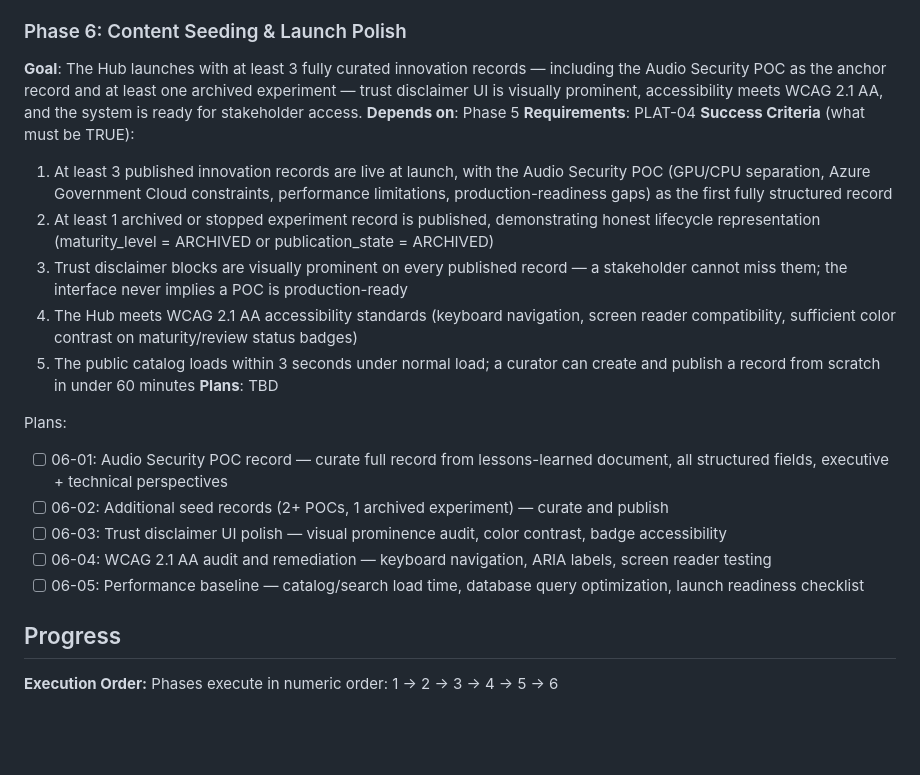
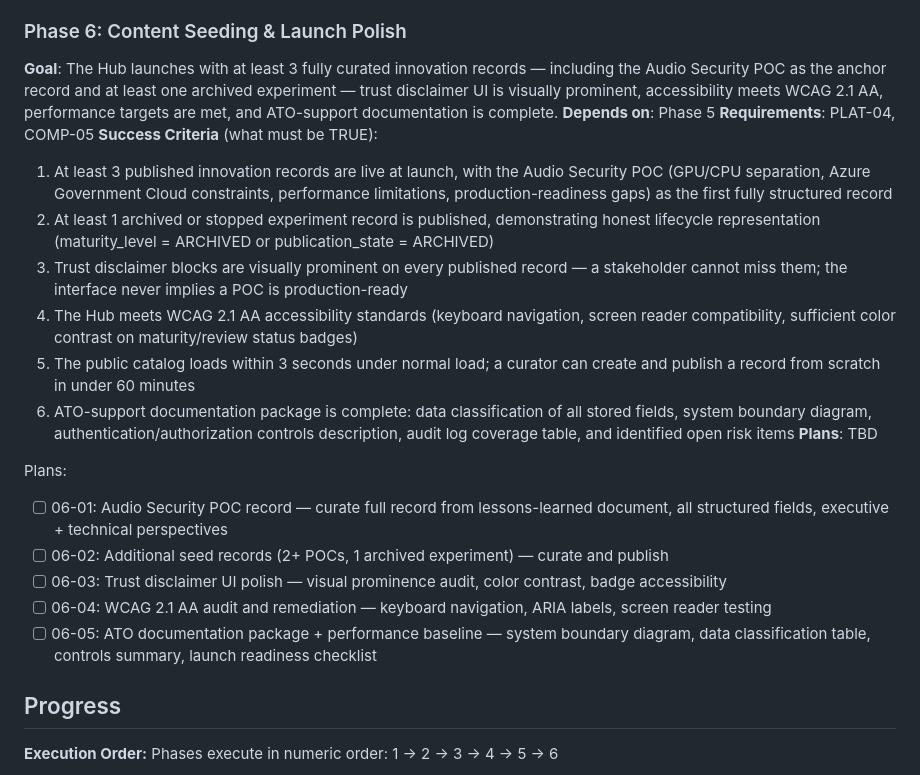
Before and after one commit to oyehoney/TSIO-v3, a Markdown page: .planning/ROADMAP.md, the part around one of its changes. Rendered like a GitHub page; blank space fills up the shorter version.

```diff
--- a/.planning/ROADMAP.md
+++ b/.planning/ROADMAP.md
@@ -111,15 +113,16 @@ Plans:
 - [ ] 05-03: SubmissionService — opportunity submission form, CAPTCHA, rate limiting, curator queue; OpportunitySubmissionsPage in admin
 
 ### Phase 6: Content Seeding & Launch Polish
-**Goal**: The Hub launches with at least 3 fully curated innovation records — including the Audio Security POC as the anchor record and at least one archived experiment — trust disclaimer UI is visually prominent, accessibility meets WCAG 2.1 AA, and the system is ready for stakeholder access.
+**Goal**: The Hub launches with at least 3 fully curated innovation records — including the Audio Security POC as the anchor record and at least one archived experiment — trust disclaimer UI is visually prominent, accessibility meets WCAG 2.1 AA, performance targets are met, and ATO-support documentation is complete.
 **Depends on**: Phase 5
-**Requirements**: PLAT-04
+**Requirements**: PLAT-04, COMP-05
 **Success Criteria** (what must be TRUE):
   1. At least 3 published innovation records are live at launch, with the Audio Security POC (GPU/CPU separation, Azure Government Cloud constraints, performance limitations, production-readiness gaps) as the first fully structured record
   2. At least 1 archived or stopped experiment record is published, demonstrating honest lifecycle representation (maturity_level = ARCHIVED or publication_state = ARCHIVED)
   3. Trust disclaimer blocks are visually prominent on every published record — a stakeholder cannot miss them; the interface never implies a POC is production-ready
   4. The Hub meets WCAG 2.1 AA accessibility standards (keyboard navigation, screen reader compatibility, sufficient color contrast on maturity/review status badges)
   5. The public catalog loads within 3 seconds under normal load; a curator can create and publish a record from scratch in under 60 minutes
+  6. ATO-support documentation package is complete: data classification of all stored fields, system boundary diagram, authentication/authorization controls description, audit log coverage table, and identified open risk items
 **Plans**: TBD
 
 Plans:
@@ -127,7 +130,7 @@ Plans:
 - [ ] 06-02: Additional seed records (2+ POCs, 1 archived experiment) — curate and publish
 - [ ] 06-03: Trust disclaimer UI polish — visual prominence audit, color contrast, badge accessibility
 - [ ] 06-04: WCAG 2.1 AA audit and remediation — keyboard navigation, ARIA labels, screen reader testing
-- [ ] 06-05: Performance baseline — catalog/search load time, database query optimization, launch readiness checklist
+- [ ] 06-05: ATO documentation package + performance baseline — system boundary diagram, data classification table, controls summary, launch readiness checklist
 
 ## Progress
 
```
Also changed, not shown: other parts of .planning/ROADMAP.md (+9 -7 lines), .planning/REQUIREMENTS.md (+15 -2 lines).
